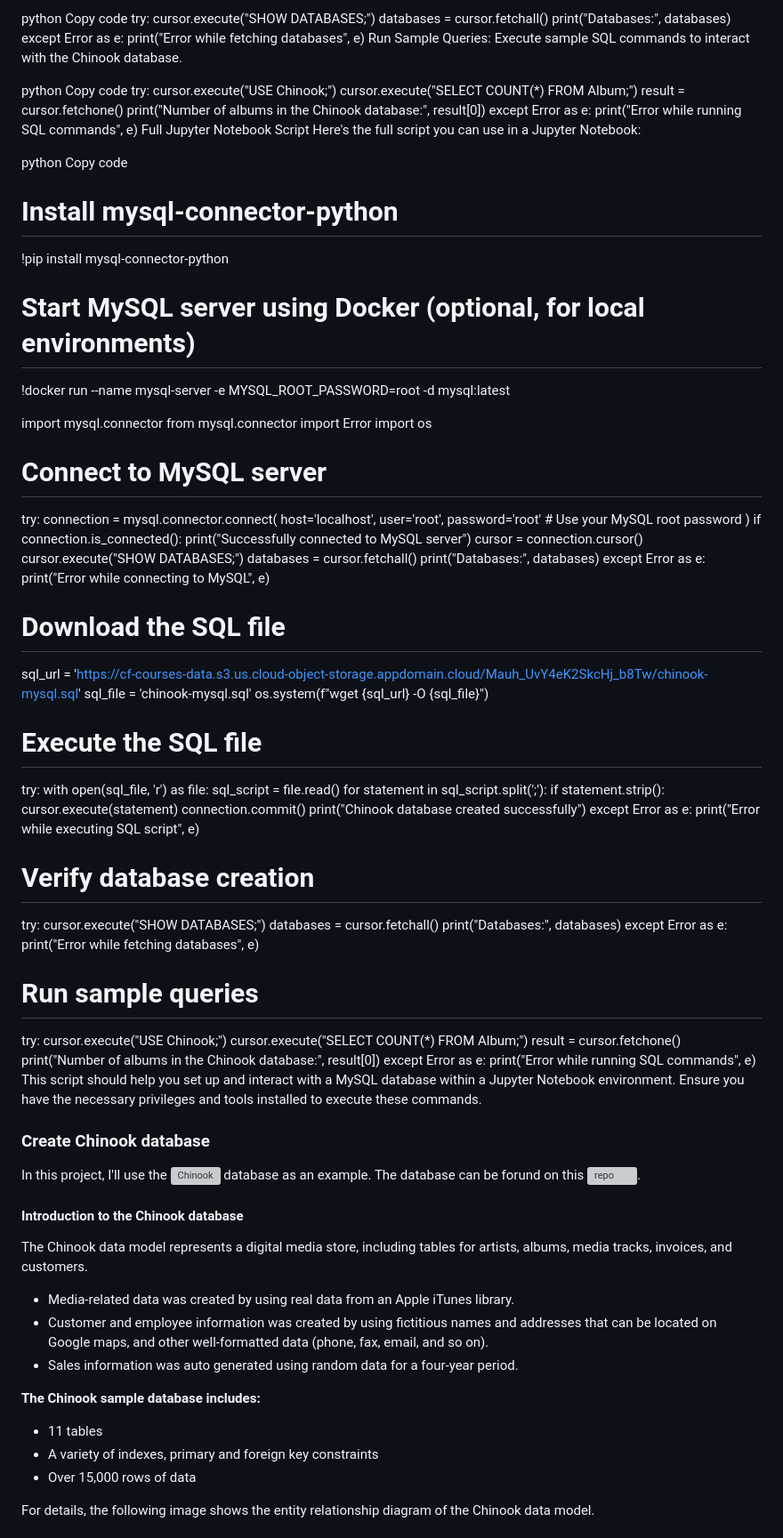
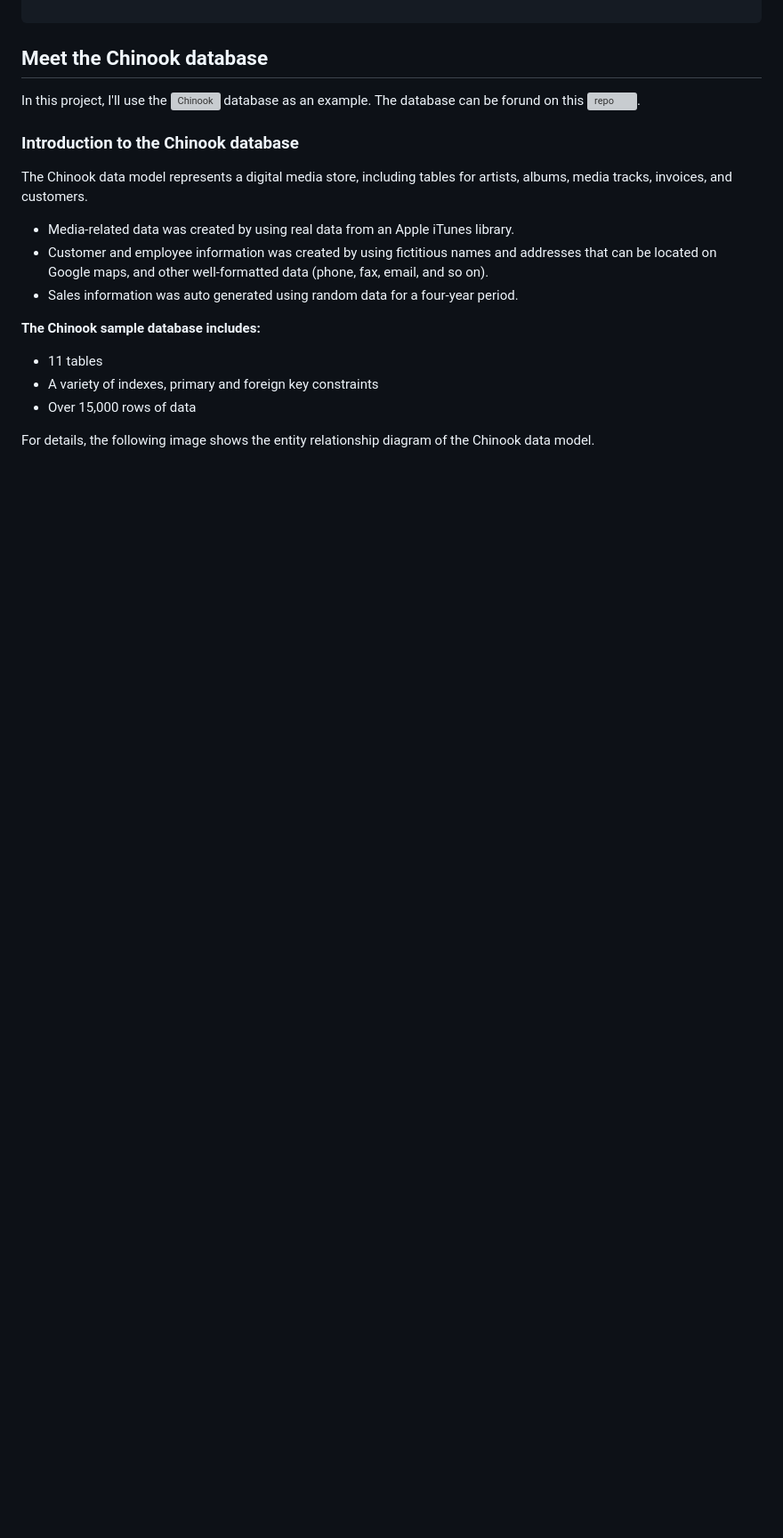
Before and after one commit to onisj/sql_query_with_nlp, a Markdown page: README.md, the part around one of its changes. Shown at 89% size. GitHub-like rendering; blank space fills up the shorter version; grey boxes are pictures that could not be loaded.

Commit message:
instantiated mysql

```diff
--- a/README.md
+++ b/README.md
@@ -145,102 +73,8 @@ Check if the Chinook database was created successfully.
-python
-Copy code
-try:
-    cursor.execute("SHOW DATABASES;")
-    databases = cursor.fetchall()
-    print("Databases:", databases)
-except Error as e:
-    print("Error while fetching databases", e)
-Run Sample Queries:
-Execute sample SQL commands to interact with the Chinook database.
-
-python
-Copy code
-try:
-    cursor.execute("USE Chinook;")
-    cursor.execute("SELECT COUNT(*) FROM Album;")
-    result = cursor.fetchone()
-    print("Number of albums in the Chinook database:", result[0])
-except Error as e:
-    print("Error while running SQL commands", e)
-Full Jupyter Notebook Script
-Here's the full script you can use in a Jupyter Notebook:
-
-python
-Copy code
-# Install mysql-connector-python
-!pip install mysql-connector-python
-
-# Start MySQL server using Docker (optional, for local environments)
-!docker run --name mysql-server -e MYSQL_ROOT_PASSWORD=root -d mysql:latest
-
-import mysql.connector
-from mysql.connector import Error
-import os
-
-# Connect to MySQL server
-try:
-    connection = mysql.connector.connect(
-        host='localhost',
-        user='root',
-        password='root'  # Use your MySQL root password
-    )
-    if connection.is_connected():
-        print("Successfully connected to MySQL server")
-        cursor = connection.cursor()
-        cursor.execute("SHOW DATABASES;")
-        databases = cursor.fetchall()
-        print("Databases:", databases)
-except Error as e:
-    print("Error while connecting to MySQL", e)
-
-# Download the SQL file
-sql_url = 'https://cf-courses-data.s3.us.cloud-object-storage.appdomain.cloud/Mauh_UvY4eK2SkcHj_b8Tw/chinook-mysql.sql'
-sql_file = 'chinook-mysql.sql'
-os.system(f"wget {sql_url} -O {sql_file}")
-
-# Execute the SQL file
-try:
-    with open(sql_file, 'r') as file:
-        sql_script = file.read()
-    for statement in sql_script.split(';'):
-        if statement.strip():
-            cursor.execute(statement)
-    connection.commit()
-    print("Chinook database created successfully")
-except Error as e:
-    print("Error while executing SQL script", e)
-
-# Verify database creation
-try:
-    cursor.execute("SHOW DATABASES;")
-    databases = cursor.fetchall()
-    print("Databases:", databases)
-except Error as e:
-    print("Error while fetching databases", e)
-
-# Run sample queries
-try:
-    cursor.execute("USE Chinook;")
-    cursor.execute("SELECT COUNT(*) FROM Album;")
-    result = cursor.fetchone()
-    print("Number of albums in the Chinook database:", result[0])
-except Error as e:
-    print("Error while running SQL commands", e)
-This script should help you set up and interact with a MySQL database within a Jupyter Notebook environment. Ensure you have the necessary privileges and tools installed to execute these commands.
-
-
-
-
-
-
-
-
-
-### **Create Chinook database**
+## **Meet the Chinook database**
 
 In this project, I'll use the ![Chinook](https://docs.yugabyte.com/preview/sample-data/chinook/) database as an example. The database can be forund on this ![repo](https://github.com/yugabyte/yugabyte-db/tree/master/sample).
 
-#### **Introduction to the Chinook database**
+### **Introduction to the Chinook database**
 
 The Chinook data model represents a digital media store, including tables for artists, albums, media tracks, invoices, and customers.
 
```
Also changed, not shown: other parts of README.md (+102 -113 lines), images/mysql_1.JPG (added), 12 other files.
